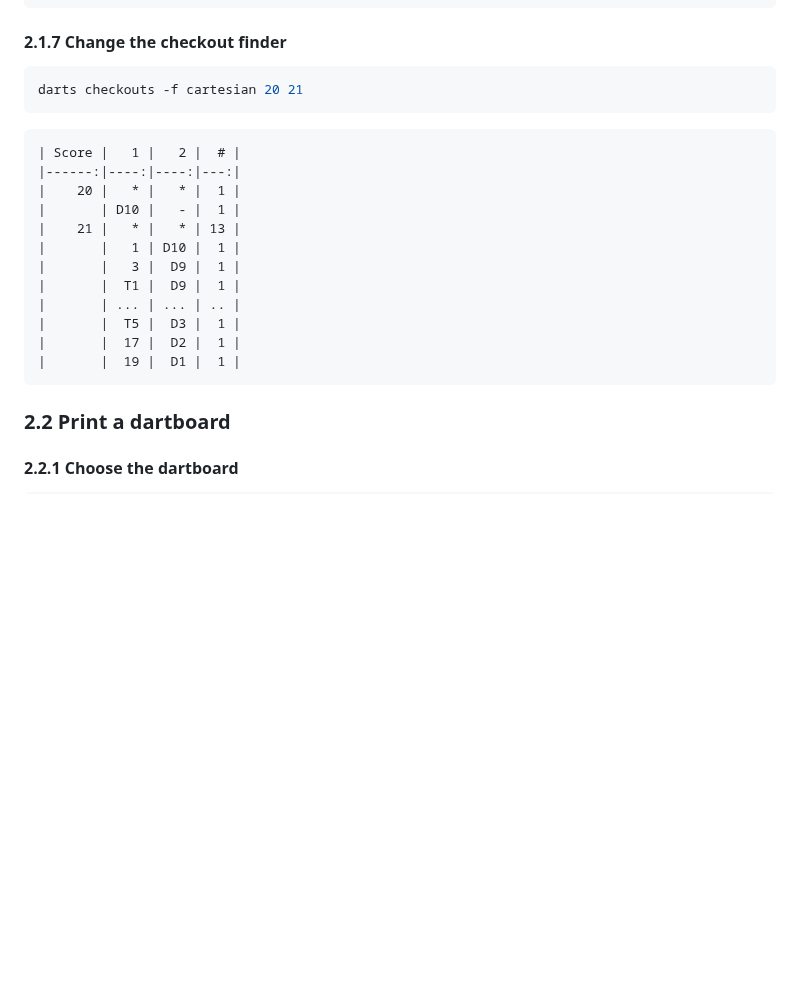
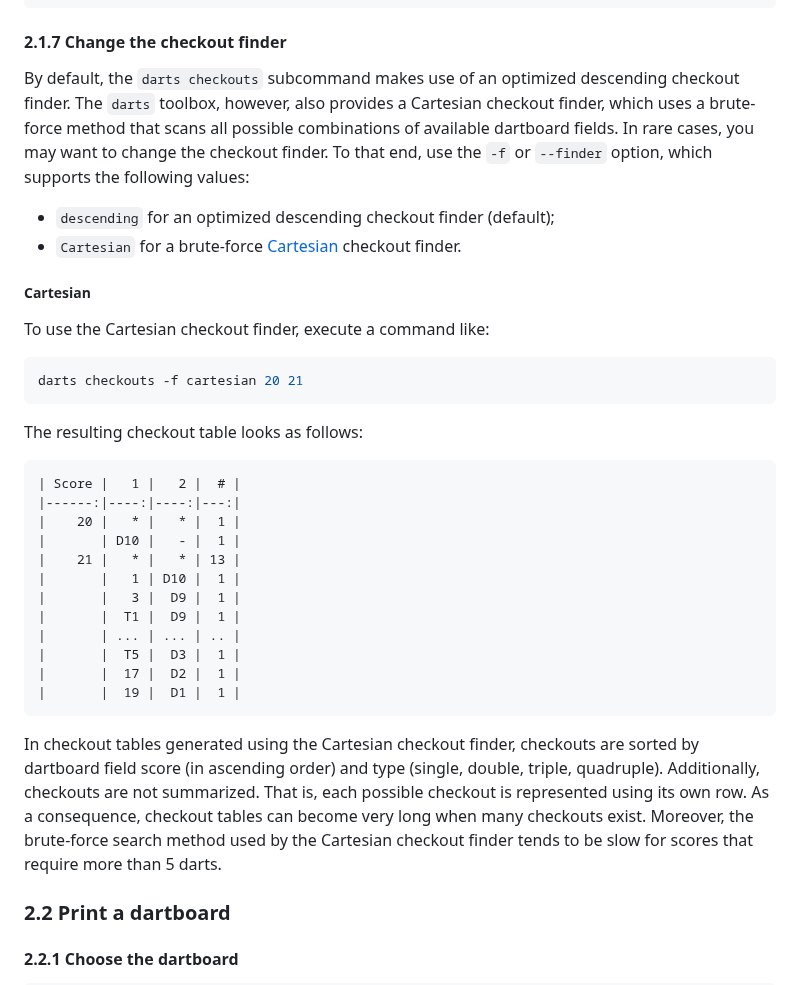
Before and after one commit to mauritssilvis/darts, a Markdown page: cli/java/README.md, the part around the change. Drawn GitHub-style; blank space fills up the shorter version.

Commit message:
Documenting changing the checkout finder

````diff
--- a/cli/java/README.md
+++ b/cli/java/README.md
@@ -552,9 +552,23 @@ The resulting (truncated) checkout table is:
 
 #### 2.1.7 Change the checkout finder
 
+By default, the `darts checkouts` subcommand makes use of an optimized descending checkout finder.
+The `darts` toolbox, however, also provides a Cartesian checkout finder, which uses a brute-force method that scans all possible combinations of available dartboard fields.
+In rare cases, you may want to change the checkout finder.
+To that end, use the `-f` or `--finder` option, which supports the following values:
+
+- `descending` for an optimized descending checkout finder (default);
+- `Cartesian` for a brute-force [Cartesian](#cartesian) checkout finder.
+
+##### Cartesian
+
+To use the Cartesian checkout finder, execute a command like:
+
 ```shell
 darts checkouts -f cartesian 20 21
 ```
+
+The resulting checkout table looks as follows:
 
 ```markdown
 | Score |   1 |   2 |  # |
@@ -570,6 +584,12 @@ darts checkouts -f cartesian 20 21
 |       |  17 |  D2 |  1 |
 |       |  19 |  D1 |  1 |
 ```
+
+In checkout tables generated using the Cartesian checkout finder, checkouts are sorted by dartboard field score (in ascending order) and type (single, double, triple, quadruple).
+Additionally, checkouts are not summarized.
+That is, each possible checkout is represented using its own row.
+As a consequence, checkout tables can become very long when many checkouts exist.
+Moreover, the brute-force search method used by the Cartesian checkout finder tends to be slow for scores that require more than 5 darts.
 
 ### 2.2 Print a dartboard
 
````
